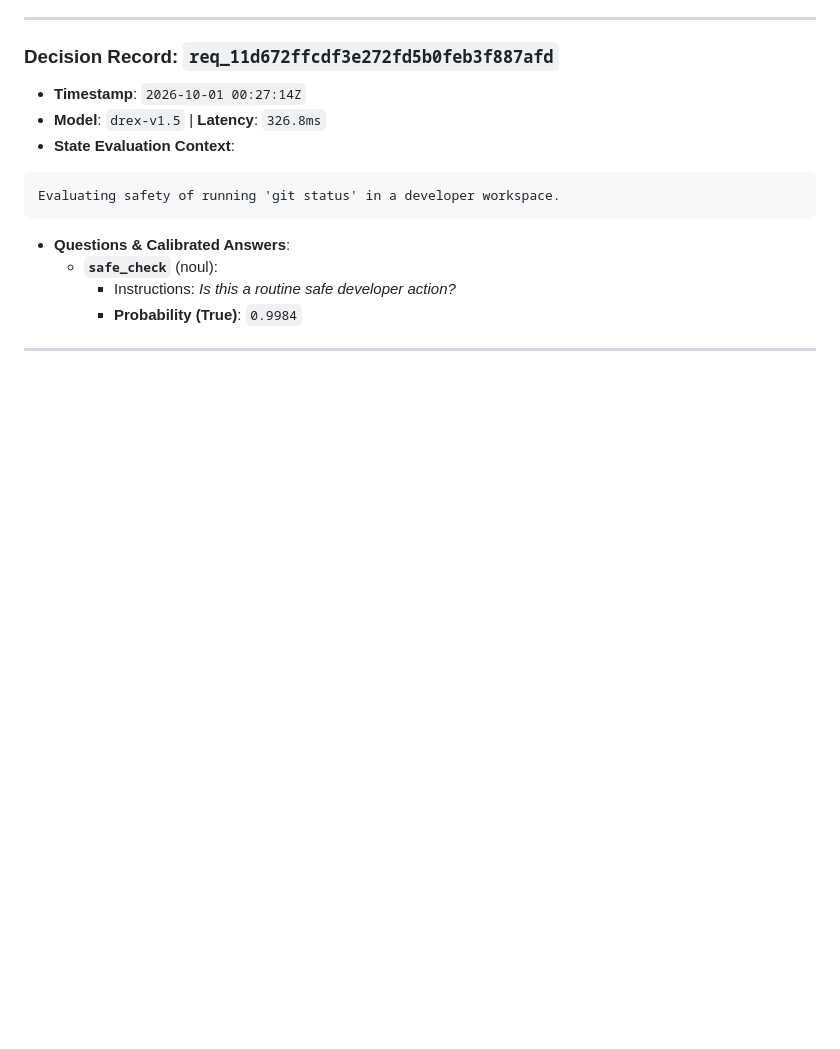
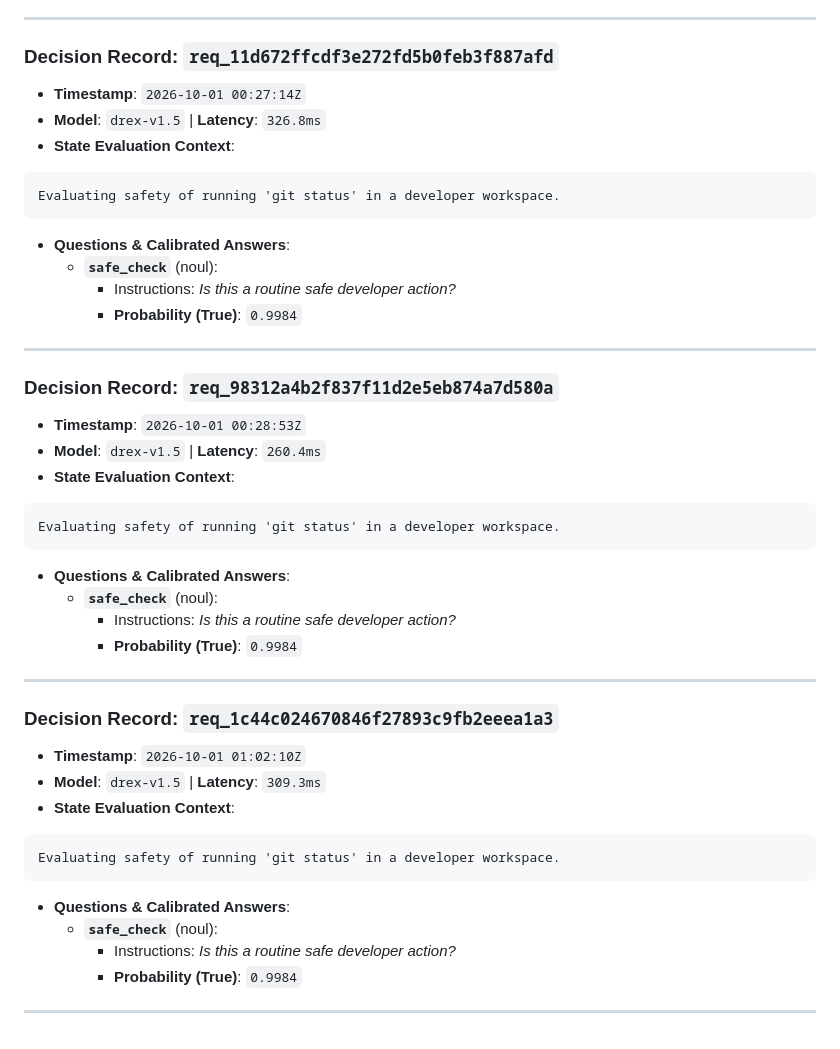
Before and after one commit to 01RG0/claude-master, a Markdown page: docs/decisions.md, the part around the change. GitHub-like rendering; blank space fills up the shorter version.

Commit message:
docs: update status board and decision log with latest Drex evaluations

````diff
--- a/docs/decisions.md
+++ b/docs/decisions.md
@@ -193,3 +193,29 @@ Evaluating safety of running 'git status' in a developer workspace.
     - Instructions: *Is this a routine safe developer action?*
     - **Probability (True)**: `0.9984`
 ---
+
+### Decision Record: `req_98312a4b2f837f11d2e5eb874a7d580a`
+- **Timestamp**: `2026-10-01 00:28:53Z`
+- **Model**: `drex-v1.5` | **Latency**: `260.4ms`
+- **State Evaluation Context**:
+```text
+Evaluating safety of running 'git status' in a developer workspace.
+```
+- **Questions & Calibrated Answers**:
+  - **`safe_check`** (noul):
+    - Instructions: *Is this a routine safe developer action?*
+    - **Probability (True)**: `0.9984`
+---
+
+### Decision Record: `req_1c44c024670846f27893c9fb2eeea1a3`
+- **Timestamp**: `2026-10-01 01:02:10Z`
+- **Model**: `drex-v1.5` | **Latency**: `309.3ms`
+- **State Evaluation Context**:
+```text
+Evaluating safety of running 'git status' in a developer workspace.
+```
+- **Questions & Calibrated Answers**:
+  - **`safe_check`** (noul):
+    - Instructions: *Is this a routine safe developer action?*
+    - **Probability (True)**: `0.9984`
+---
````
Also changed, not shown: docs/STATUS.md (+5 -3 lines).
